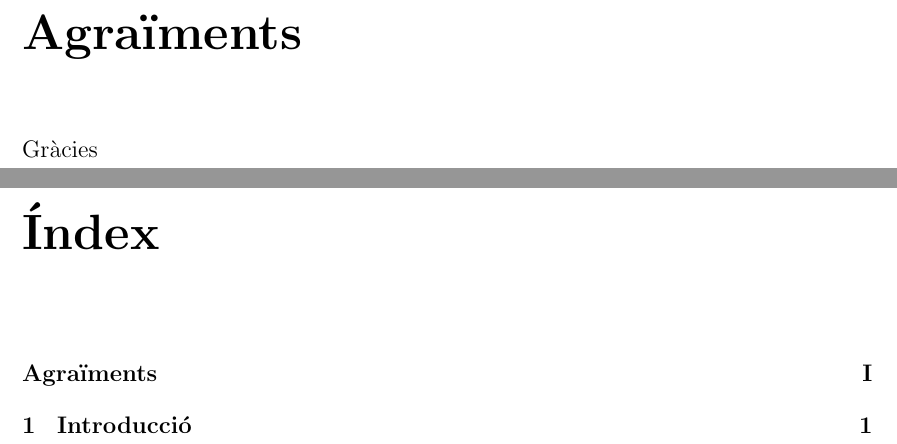
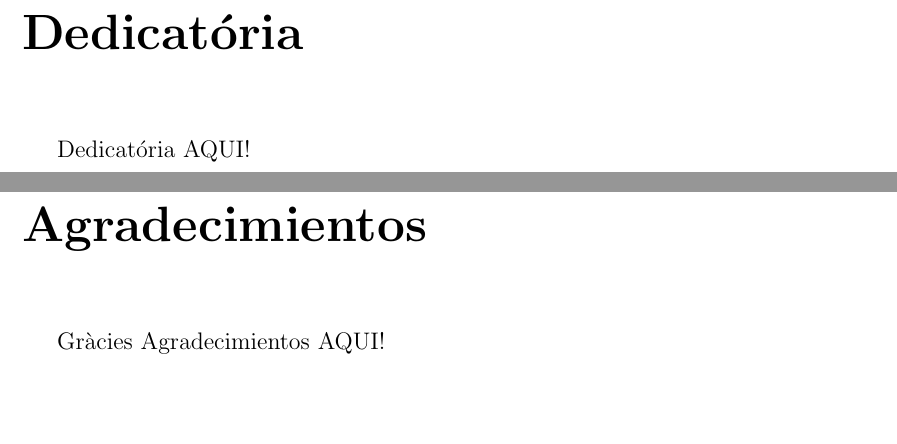
Before and after one commit to a1r3l/Plantilla-Treball-Fi-de-Grau, a LaTeX book (main.tex, which reads Chapters/Agradecimientos.tex, Chapters/Agraiments.tex, Chapters/Dedicatoria.tex): two parts of pages 3 and 5 of 9 before the commit and two parts of pages 3 and 5 of 15 after it, joined at a grey line, cut at the place of the change, the shorter picture padded with empty space. Compiled offline with pdfLaTeX.

Commit message:
Updates from ShareLaTeX

```diff
--- /dev/null
+++ b/Chapters/Agradecimientos.tex
@@ -0,0 +1,2 @@
+Gràcies
+Agradecimientos AQUI!
--- a/Chapters/Agraiments.tex
+++ /dev/null
@@ -1 +0,0 @@
-Gràcies
--- /dev/null
+++ b/Chapters/Dedicatoria.tex
@@ -0,0 +1 @@
+Dedicatória AQUI!
--- a/main.tex
+++ b/main.tex
@@ -5,7 +5,7 @@
 \usepackage{titlesec}
 \usepackage{emptypage} % Per tal que no surtin els números en les pàgines en blanc.
 \usepackage{blindtext}
-\usepackage[catalan]{babel} % Idioma del document en català.
+\usepackage[spanish]{babel} % Idioma del document en español.
 \usepackage[tmargin=3cm, lmargin=3cm, rmargin=3cm, bmargin=3cm, marginparsep=0.3cm, marginparwidth=2.4cm]{geometry}
 \usepackage[sorting=none]{biblatex} % Per la bibliografia a més que els números surtin per l'ordre en què apareixen, no en l'ordre que s'ha citat al llarg del document.
 
@@ -23,9 +23,9 @@
 
 %Titols
 
-\title{\textbf{Títol}}
+\title{\textbf{Plan de Negocio de GesTeam}}
 
-\author{Alumne \\ Tutor}
+\author{Aurel Ioan Patrutiu \\ Jordi Bosch Garcia}
 
 \date{\today \\ \upf}
 
@@ -39,6 +39,10 @@
 
 \pagenumbering{Roman} % Nombre de pàgina en números Romans.
 
-\chapter*{Agraïments} %* Per tal que no surti en el Table of contents, així la primera secció començarà amb la Introducció.
-\addcontentsline{toc}{chapter}{Agraïments} % Per tal d'afegir a la Table of contents, amb el nom Agraïments.
-\input{Chapters/Agraiments} % Carpeta i arxiu el qual es vol afegir, així el main només queda amb l'esquelet i el contingut va repartir en els diferents arxius.
+\chapter*{Dedicatória}
+\addcontentsline{toc}{chapter}{Dedicatória}
+\input{Chapters/Dedicatoria}
+
+\chapter*{Agradecimientos}
+\addcontentsline{toc}{chapter}{Agradecimientos}
+\input{Chapters/Agradecimientos}
```
Also changed, not shown: Chapters/Prefacio.tex (added, +1 -0 lines), Chapters/Resumen.tex (added, +1 -0 lines), Chapters/Introduccion.tex (renamed from Chapters/Introduccio.tex), main.tex (14 more changed lines).
